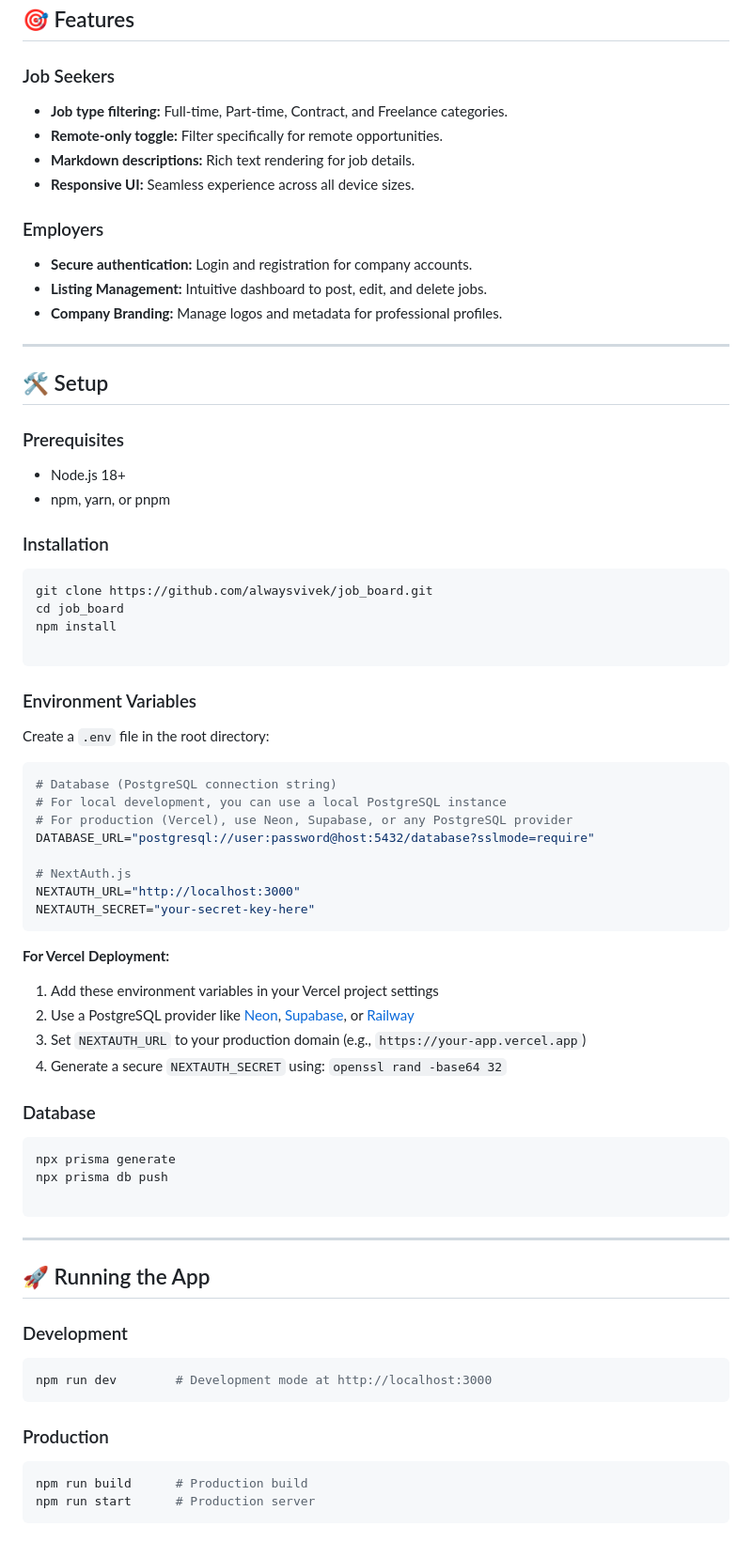
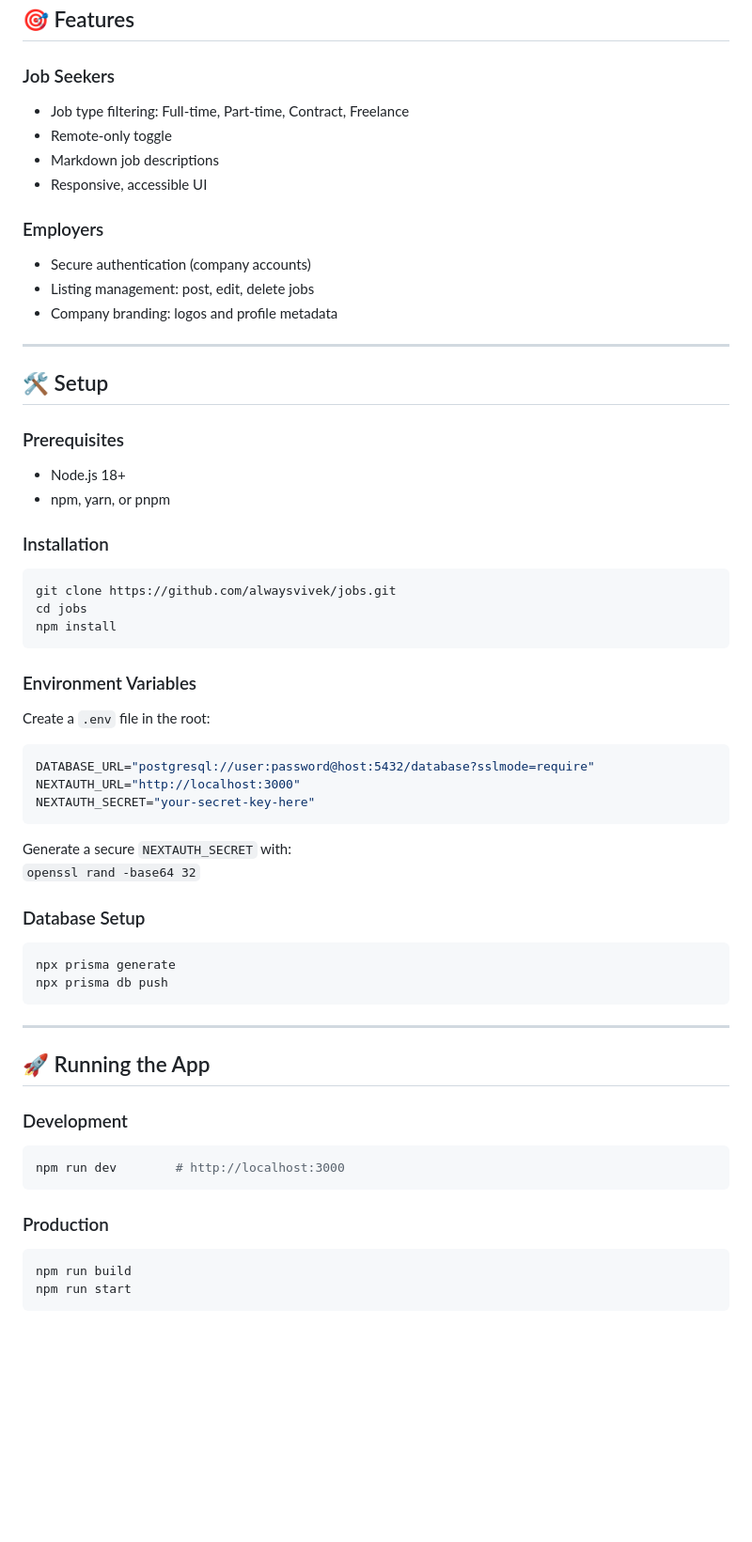
Before and after one commit to alwaysvivek/job_board, a Markdown page: README.md, the part around one of its changes. Shown at 94% size. GitHub-like rendering; blank space fills up the shorter version.

````diff
--- a/README.md
+++ b/README.md
@@ -144,16 +122,16 @@ graph LR
 
 ### Job Seekers
 
-* **Job type filtering:** Full-time, Part-time, Contract, and Freelance categories.
-* **Remote-only toggle:** Filter specifically for remote opportunities.
-* **Markdown descriptions:** Rich text rendering for job details.
-* **Responsive UI:** Seamless experience across all device sizes.
+- Job type filtering: Full-time, Part-time, Contract, Freelance
+- Remote-only toggle
+- Markdown job descriptions
+- Responsive, accessible UI
 
 ### Employers
 
-* **Secure authentication:** Login and registration for company accounts.
-* **Listing Management:** Intuitive dashboard to post, edit, and delete jobs.
-* **Company Branding:** Manage logos and metadata for professional profiles.
+- Secure authentication (company accounts)
+- Listing management: post, edit, delete jobs
+- Company branding: logos and profile metadata
 
 ---
 
@@ -161,45 +139,35 @@ graph LR
 
 ### Prerequisites
 
-* Node.js 18+
-* npm, yarn, or pnpm
+- Node.js 18+
+- npm, yarn, or pnpm
 
 ### Installation
 
 ```bash
-git clone https://github.com/alwaysvivek/job_board.git
-cd job_board
+git clone https://github.com/alwaysvivek/jobs.git
+cd jobs
 npm install
-
 ```
 
 ### Environment Variables
 
-Create a `.env` file in the root directory:
+Create a `.env` file in the root:
 
 ```env
-# Database (PostgreSQL connection string)
-# For local development, you can use a local PostgreSQL instance
-# For production (Vercel), use Neon, Supabase, or any PostgreSQL provider
 DATABASE_URL="postgresql://user:password@host:5432/database?sslmode=require"
-
-# NextAuth.js
 NEXTAUTH_URL="http://localhost:3000"
 NEXTAUTH_SECRET="your-secret-key-here"
 ```
 
-**For Vercel Deployment:**
-1. Add these environment variables in your Vercel project settings
-2. Use a PostgreSQL provider like [Neon](https://neon.tech), [Supabase](https://supabase.com), or [Railway](https://railway.app)
-3. Set `NEXTAUTH_URL` to your production domain (e.g., `https://your-app.vercel.app`)
-4. Generate a secure `NEXTAUTH_SECRET` using: `openssl rand -base64 32`
+Generate a secure `NEXTAUTH_SECRET` with:
+`openssl rand -base64 32`
 
-### Database
+### Database Setup
 
 ```bash
 npx prisma generate
 npx prisma db push
-
 ```
 
 ---
@@ -209,12 +177,12 @@ npx prisma db push
 ### Development
 
 ```bash
-npm run dev        # Development mode at http://localhost:3000
+npm run dev        # http://localhost:3000
 ```
 
 ### Production
 
 ```bash
-npm run build      # Production build
-npm run start      # Production server
+npm run build
+npm run start
 ```
````
Also changed, not shown: other parts of README.md (+42 -79 lines).
